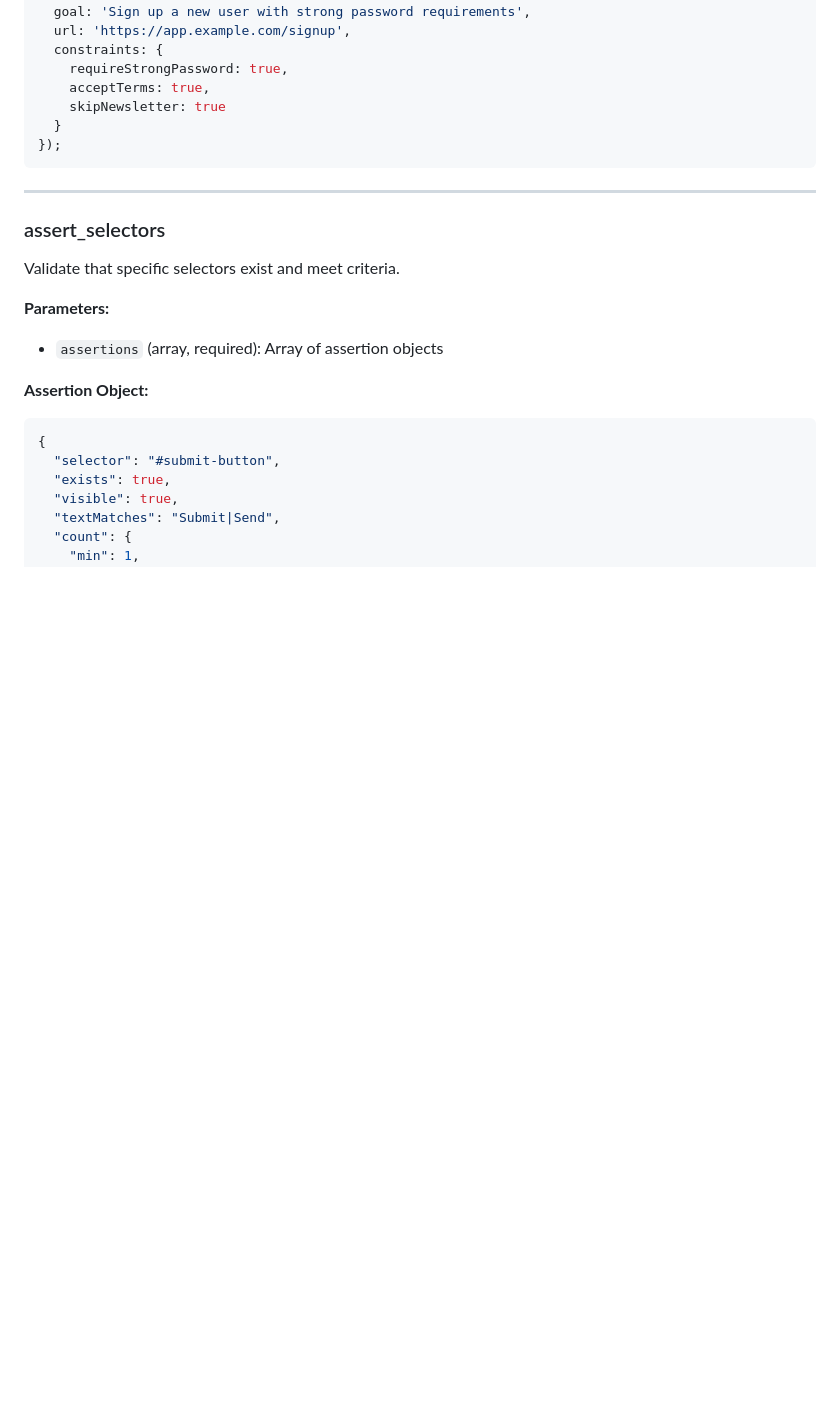
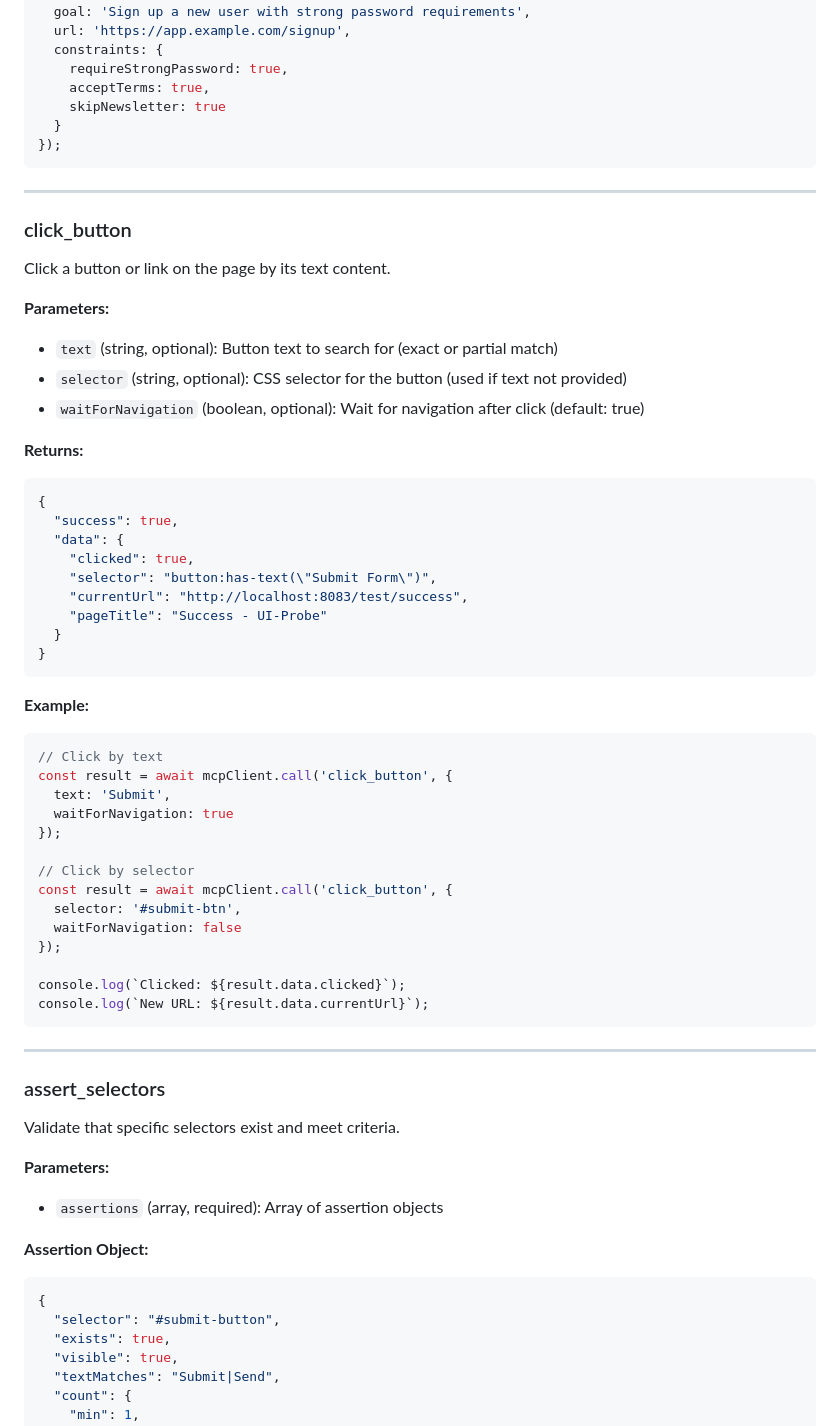
Before and after one commit to Hulupeep/mcp-ui-probe, a Markdown page: docs/API_REFERENCE.md, the part around the change. Rendered like a GitHub page; blank space fills up the shorter version.

````diff
--- a/docs/API_REFERENCE.md
+++ b/docs/API_REFERENCE.md
@@ -300,6 +300,48 @@ const flowResult = await mcpClient.call('run_flow', {
     skipNewsletter: true
   }
 });
+```
+
+---
+
+### click_button
+
+Click a button or link on the page by its text content.
+
+**Parameters:**
+- `text` (string, optional): Button text to search for (exact or partial match)
+- `selector` (string, optional): CSS selector for the button (used if text not provided)
+- `waitForNavigation` (boolean, optional): Wait for navigation after click (default: true)
+
+**Returns:**
+```json
+{
+  "success": true,
+  "data": {
+    "clicked": true,
+    "selector": "button:has-text(\"Submit Form\")",
+    "currentUrl": "http://localhost:8083/test/success",
+    "pageTitle": "Success - UI-Probe"
+  }
+}
+```
+
+**Example:**
+```javascript
+// Click by text
+const result = await mcpClient.call('click_button', {
+  text: 'Submit',
+  waitForNavigation: true
+});
+
+// Click by selector
+const result = await mcpClient.call('click_button', {
+  selector: '#submit-btn',
+  waitForNavigation: false
+});
+
+console.log(`Clicked: ${result.data.clicked}`);
+console.log(`New URL: ${result.data.currentUrl}`);
 ```
 
 ---
````
Also changed, not shown: README.md (+41 -1 lines), docs/RESPONSE_STRUCTURE.md (added, +156 -0 lines).
